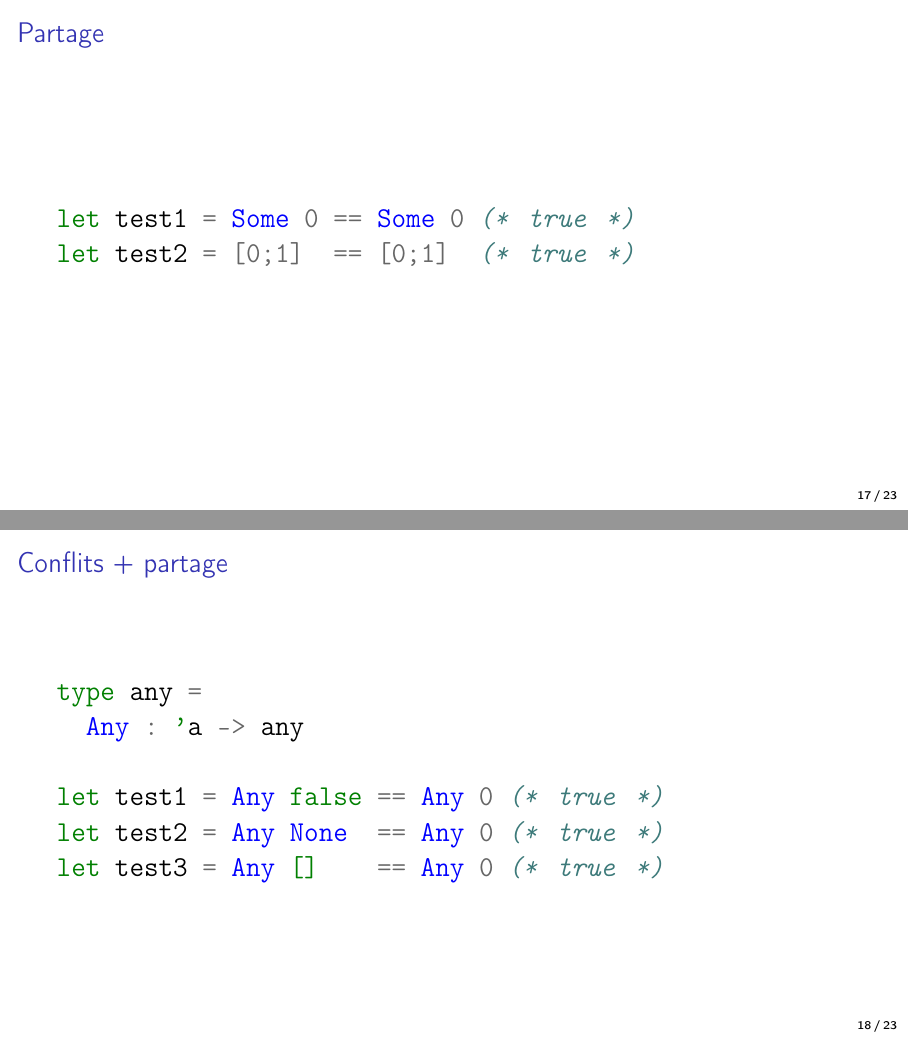
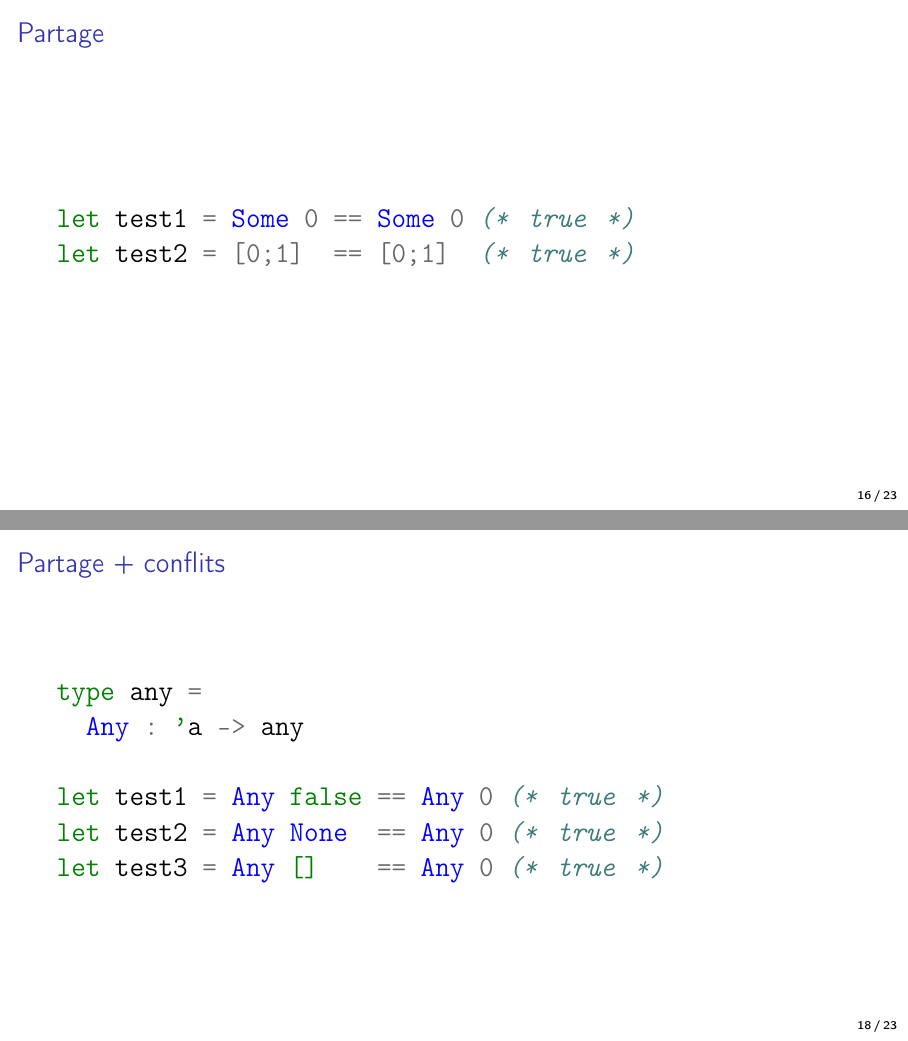
Before and after one commit to clef-men/slides_jfla_2025, LaTeX slides (main.tex, which reads egalite.tex): pages 29 and 30 of 36 before the commit and pages 28 and 30 of 36 after it, joined at a grey line. Compiled offline with pdfLaTeX.

Commit message:
Permute some slides.

```diff
--- a/egalite.tex
+++ b/egalite.tex
@@ -17,6 +17,14 @@ let rec push t v =
 \end{minted}
 \end{frame}
 
+\begin{frame}[fragile]{Partage}
+\Large
+\begin{minted}{ocaml}
+let test1 = Some 0 == Some 0 (* true *)
+let test2 = [0;1]  == [0;1]  (* true *)
+\end{minted}
+\end{frame}
+
 \begin{frame}[fragile]{Conflits de représentation des valeurs}
 \Large
 \begin{minted}{ocaml}
@@ -26,15 +34,7 @@ let test3 = Obj.repr []    == Obj.repr 0 (* true *)
 \end{minted}
 \end{frame}
 
-\begin{frame}[fragile]{Partage}
-\Large
-\begin{minted}{ocaml}
-let test1 = Some 0 == Some 0 (* true *)
-let test2 = [0;1]  == [0;1]  (* true *)
-\end{minted}
-\end{frame}
-
-\begin{frame}[fragile]{Conflits + partage}
+\begin{frame}[fragile]{Partage + conflits}
 \Large
 \begin{minted}{ocaml}
 type any =
```
Also changed, not shown: main.pdf.
